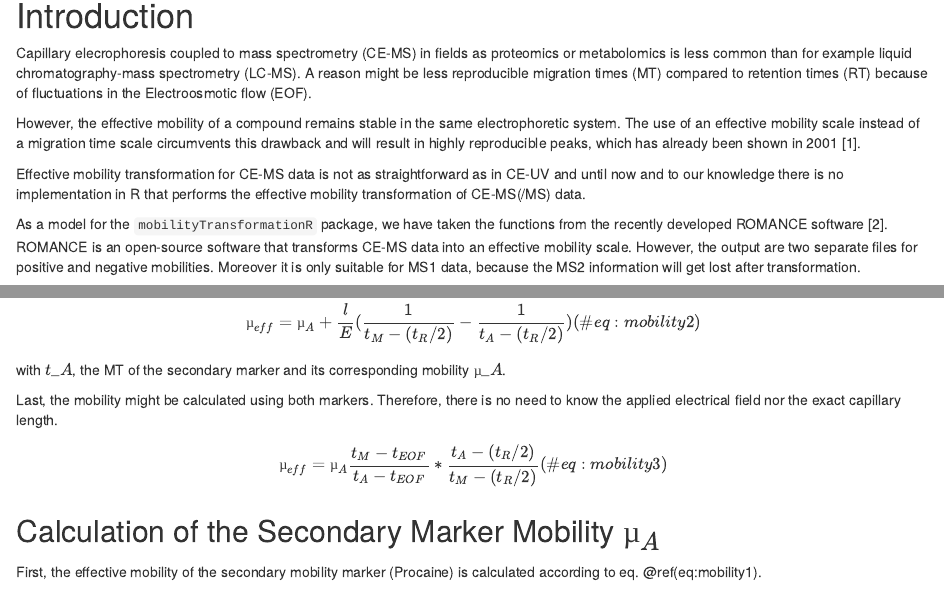
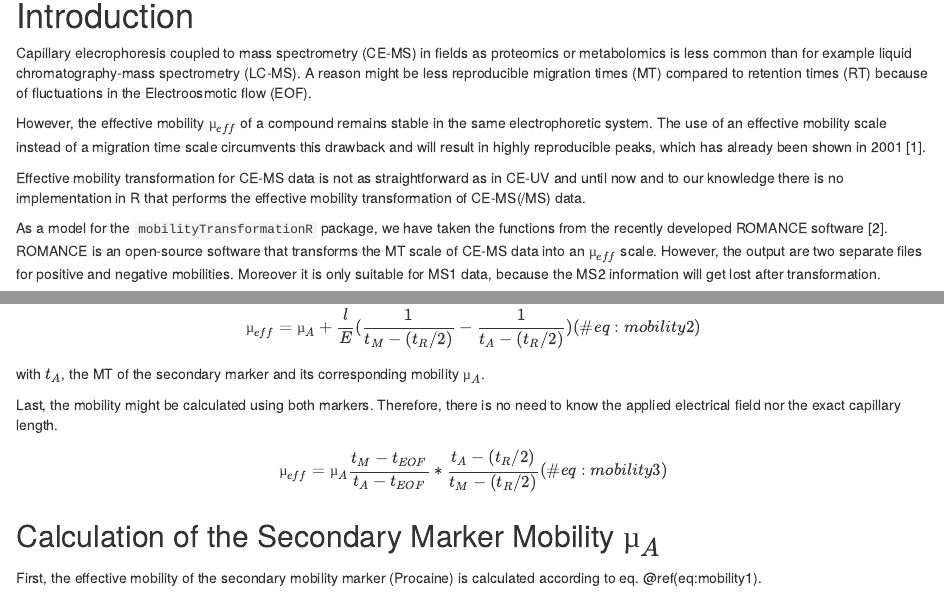
Before and after one commit to LiesaSalzer/MobilityTransformR, an R Markdown document (vignettes/mobilityTransformationR.Rmd): the page in a window 1100 px wide, from 240 px down, and a second part further down, joined at a grey line. Rendered offline with R 4.5, knitr and Pandoc, with nearby package versions; drawn as R Markdown's standard HTML page in place of the format the file asks for; some code elsewhere in the file could not run offline; common packages that the code uses without loading them are loaded.

Commit message:
Update vignette

```diff
--- a/vignettes/mobilityTransformationR.Rmd
+++ b/vignettes/mobilityTransformationR.Rmd
@@ -30,11 +30,11 @@ library(BiocStyle)
 
 Capillary elecrophoresis coupled to mass spectrometry (CE-MS) in fields as proteomics or metabolomics is less common than for example liquid chromatography-mass spectrometry (LC-MS). A reason might be less reproducible migration times (MT) compared to retention times (RT) because of fluctuations in the Electroosmotic flow (EOF).
 
-However, the effective mobility of a compound remains stable in the same electrophoretic system. The use of an effective mobility scale instead of a migration time scale circumvents this drawback and will result in highly reproducible peaks, which has already been shown in 2001 @Schmitt-Kopplin2001.
+However, the effective mobility $µ_{eff}$ of a compound remains stable in the same electrophoretic system. The use of an effective mobility scale instead of a migration time scale circumvents this drawback and will result in highly reproducible peaks, which has already been shown in 2001 @Schmitt-Kopplin2001.
 
 Effective mobility transformation for CE-MS data is not as straightforward as in CE-UV and until now and to our knowledge there is no implementation in R that performs the effective mobility transformation of CE-MS(/MS) data.
 
-As a model for the <code>mobilityTransformationR</code> package, we have taken the functions from the recently developed ROMANCE software @ROMANCE2018. ROMANCE is an open-source software that transforms CE-MS data into an effective mobility scale.
+As a model for the <code>mobilityTransformationR</code> package, we have taken the functions from the recently developed ROMANCE software @ROMANCE2018. ROMANCE is an open-source software that transforms the MT scale of CE-MS data into an $µ_{eff}$ scale.
 However, the output are two separate files for positive and negative mobilities. Moreover it is only suitable for MS1 data, because the MS2 information will get lost after transformation.
 
 MS2 data is crucial to improve annotation success in e.g. non-targeted metabolomics, where it will be used for spectral library matching. Therefore, we developed the <code>mobilityTransformationR</code> package, which will cover the mobility transformation of CE-MS/MS data. Also, different to ROMANCE, there will be only a single file containing the effective mobilities, the positive and negative ones.
```
Also changed, not shown: vignettes/mobilityTransformationR.Rmd (2 more changed lines).
